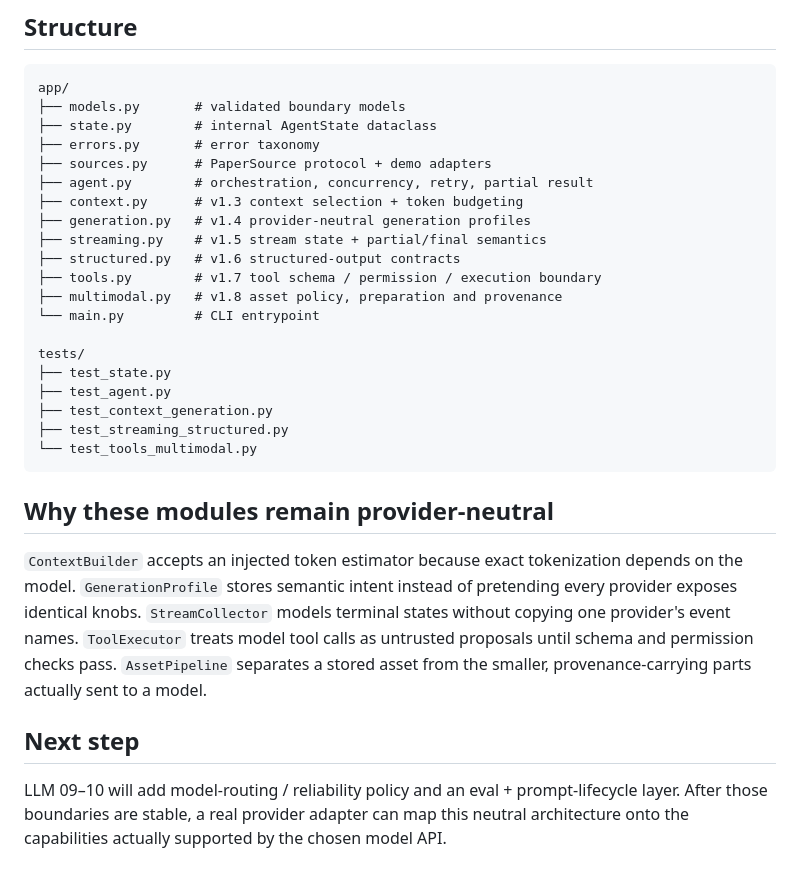
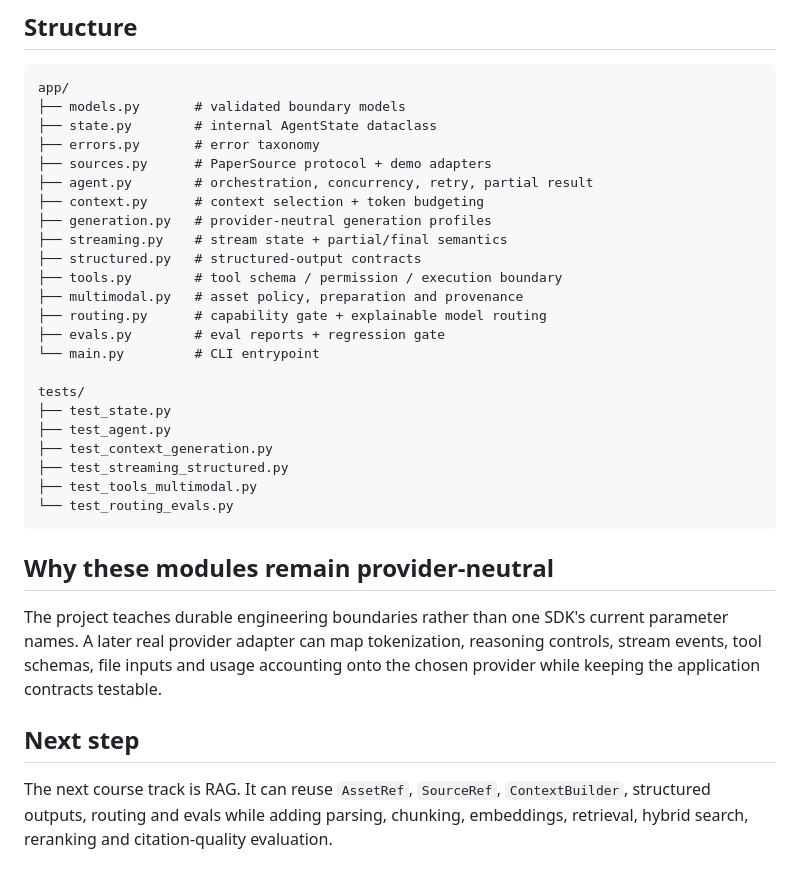
Before and after one commit to LeonaKaka/eli5, a Markdown page: projects/research-agent-lite/README.md, the part around one of its changes. GitHub-like rendering.

Commit message:
docs: close Research Assistant project at v2.0

````diff
--- a/projects/research-agent-lite/README.md
+++ b/projects/research-agent-lite/README.md
@@ -50,12 +52,14 @@ app/
 ├── errors.py       # error taxonomy
 ├── sources.py      # PaperSource protocol + demo adapters
 ├── agent.py        # orchestration, concurrency, retry, partial result
-├── context.py      # v1.3 context selection + token budgeting
-├── generation.py   # v1.4 provider-neutral generation profiles
-├── streaming.py    # v1.5 stream state + partial/final semantics
-├── structured.py   # v1.6 structured-output contracts
-├── tools.py        # v1.7 tool schema / permission / execution boundary
-├── multimodal.py   # v1.8 asset policy, preparation and provenance
+├── context.py      # context selection + token budgeting
+├── generation.py   # provider-neutral generation profiles
+├── streaming.py    # stream state + partial/final semantics
+├── structured.py   # structured-output contracts
+├── tools.py        # tool schema / permission / execution boundary
+├── multimodal.py   # asset policy, preparation and provenance
+├── routing.py      # capability gate + explainable model routing
+├── evals.py        # eval reports + regression gate
 └── main.py         # CLI entrypoint
 
 tests/
@@ -63,13 +67,14 @@ tests/
 ├── test_agent.py
 ├── test_context_generation.py
 ├── test_streaming_structured.py
-└── test_tools_multimodal.py
+├── test_tools_multimodal.py
+└── test_routing_evals.py
 ```
 
 ## Why these modules remain provider-neutral
 
-`ContextBuilder` accepts an injected token estimator because exact tokenization depends on the model. `GenerationProfile` stores semantic intent instead of pretending every provider exposes identical knobs. `StreamCollector` models terminal states without copying one provider's event names. `ToolExecutor` treats model tool calls as untrusted proposals until schema and permission checks pass. `AssetPipeline` separates a stored asset from the smaller, provenance-carrying parts actually sent to a model.
+The project teaches durable engineering boundaries rather than one SDK's current parameter names. A later real provider adapter can map tokenization, reasoning controls, stream events, tool schemas, file inputs and usage accounting onto the chosen provider while keeping the application contracts testable.
 
 ## Next step
 
-LLM 09–10 will add model-routing / reliability policy and an eval + prompt-lifecycle layer. After those boundaries are stable, a real provider adapter can map this neutral architecture onto the capabilities actually supported by the chosen model API.
+The next course track is RAG. It can reuse `AssetRef`, `SourceRef`, `ContextBuilder`, structured outputs, routing and evals while adding parsing, chunking, embeddings, retrieval, hybrid search, reranking and citation-quality evaluation.
````
Also changed, not shown: other parts of projects/research-agent-lite/README.md (+7 -5 lines).
